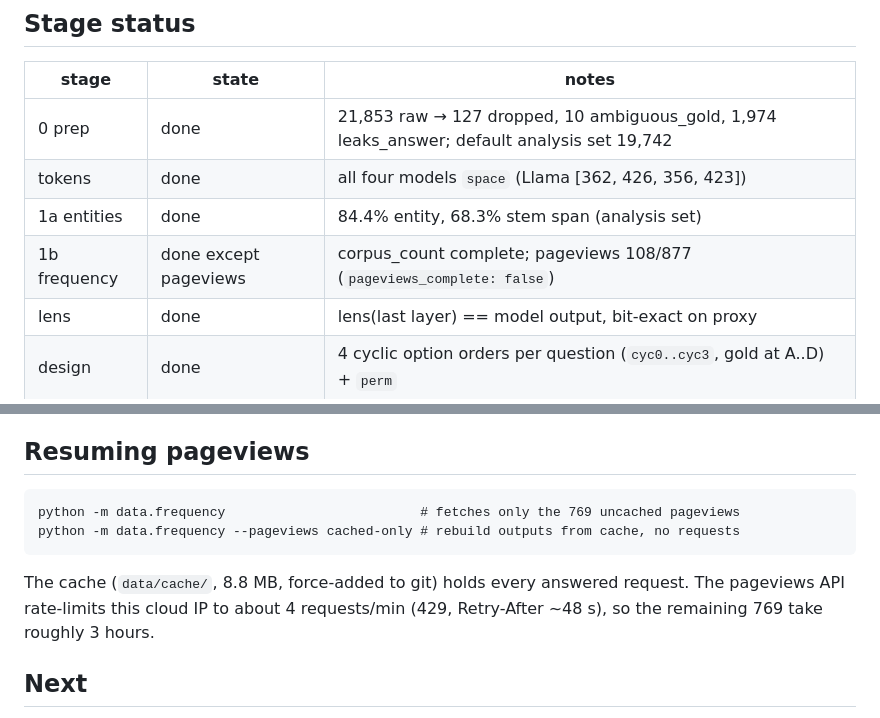
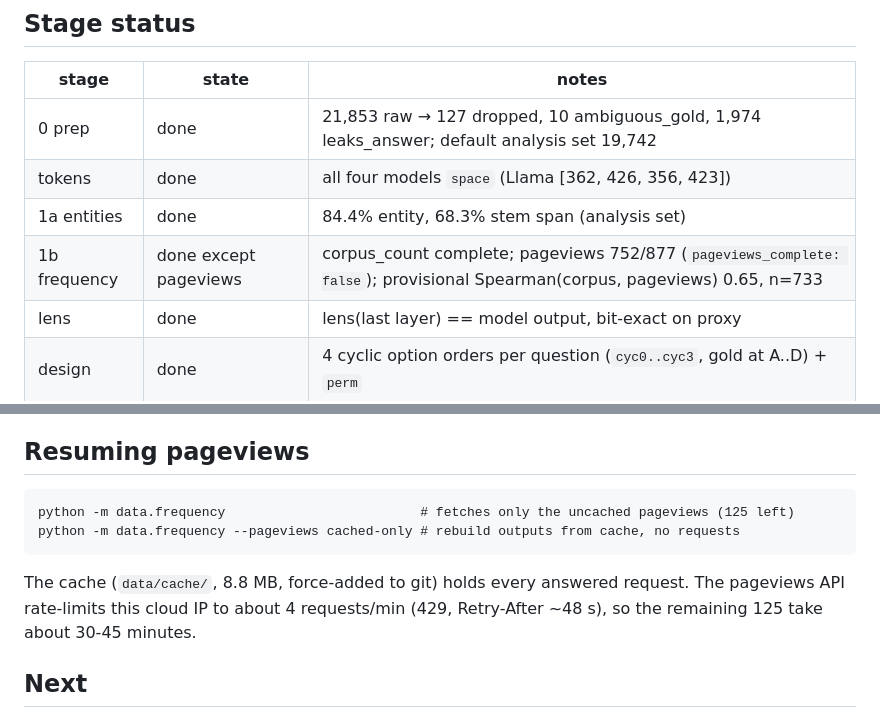
Before and after one commit to PARTHANAND0009/SANSKRITI, a Markdown page: STATUS.md, 2 parts joined by grey strips. Rendered like a GitHub page.

Commit message:
STATUS: pageviews 752/877, provisional corpus-pageviews correlation

````diff
--- a/STATUS.md
+++ b/STATUS.md
@@ -15,7 +15,7 @@
 | 0 prep | done | 21,853 raw → 127 dropped, 10 ambiguous_gold, 1,974 leaks_answer; default analysis set 19,742 |
 | tokens | done | all four models `space` (Llama [362, 426, 356, 423]) |
 | 1a entities | done | 84.4% entity, 68.3% stem span (analysis set) |
-| 1b frequency | done except pageviews | corpus_count complete; pageviews 108/877 (`pageviews_complete: false`) |
+| 1b frequency | done except pageviews | corpus_count complete; pageviews 752/877 (`pageviews_complete: false`); provisional Spearman(corpus, pageviews) 0.65, n=733 |
 | lens | done | lens(last layer) == model output, bit-exact on proxy |
 | design | done | 4 cyclic option orders per question (`cyc0..cyc3`, gold at A..D) + `perm` |
 | 2 forward | done; CPU pilot run | `--variant cyc0..3/perm`, `--cpu-layers`, `--sample N` |
@@ -115,12 +115,12 @@ Also: 1,634 duplicated stems; mojibake in some stems (e.g. "stateâs").
 
 ## Resuming pageviews
 ```
-python -m data.frequency                         # fetches only the 769 uncached pageviews
+python -m data.frequency                         # fetches only the uncached pageviews (125 left)
 python -m data.frequency --pageviews cached-only # rebuild outputs from cache, no requests
 ```
 The cache (`data/cache/`, 8.8 MB, force-added to git) holds every answered request. The
 pageviews API rate-limits this cloud IP to about 4 requests/min (429, Retry-After ~48 s),
-so the remaining 769 take roughly 3 hours.
+so the remaining 125 take about 30-45 minutes.
 
 ## Next
 - `HF_TOKEN=... bash scripts/gpu_run.sh` on an A100 (README: ~6-8 h on 40 GB, ~4-6 h on 80 GB,
````
